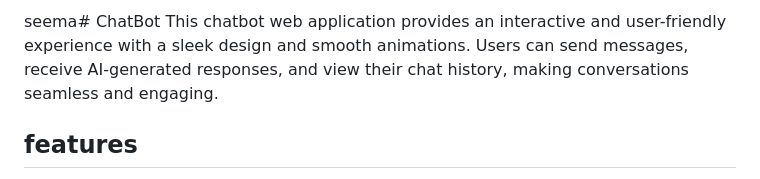
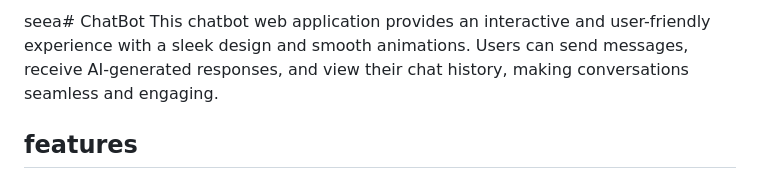
Before and after one commit to Anjum799/ChatBot, a Markdown page: README.md, the part around the change. Rendered like a GitHub page.

```diff
--- a/README.md
+++ b/README.md
@@ -1,4 +1,4 @@
-seema# ChatBot
+seea# ChatBot
  This chatbot web application provides an interactive and user-friendly experience with a
  sleek design and smooth animations. Users can send messages, receive AI-generated
  responses, and view their chat history, making conversations seamless and engaging.
```
